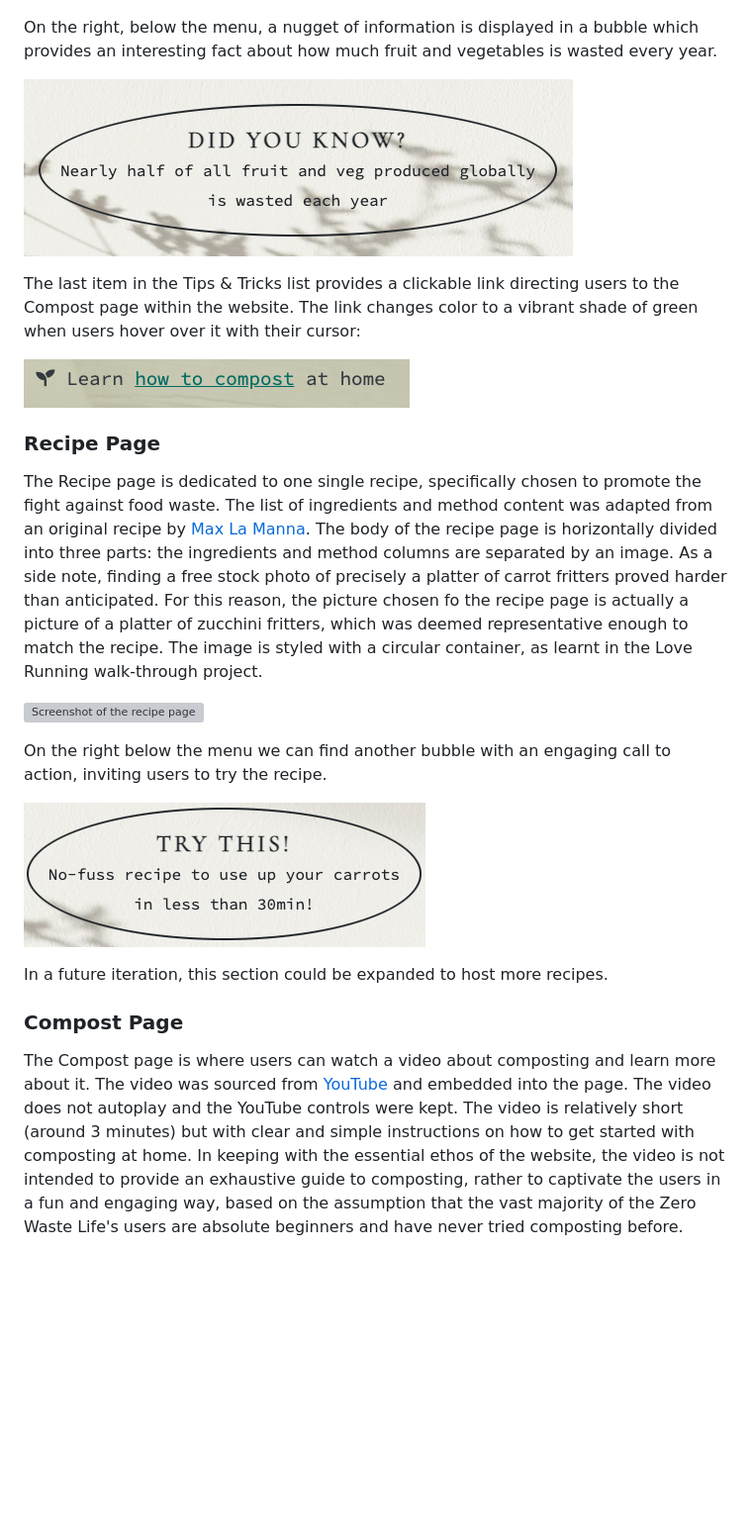
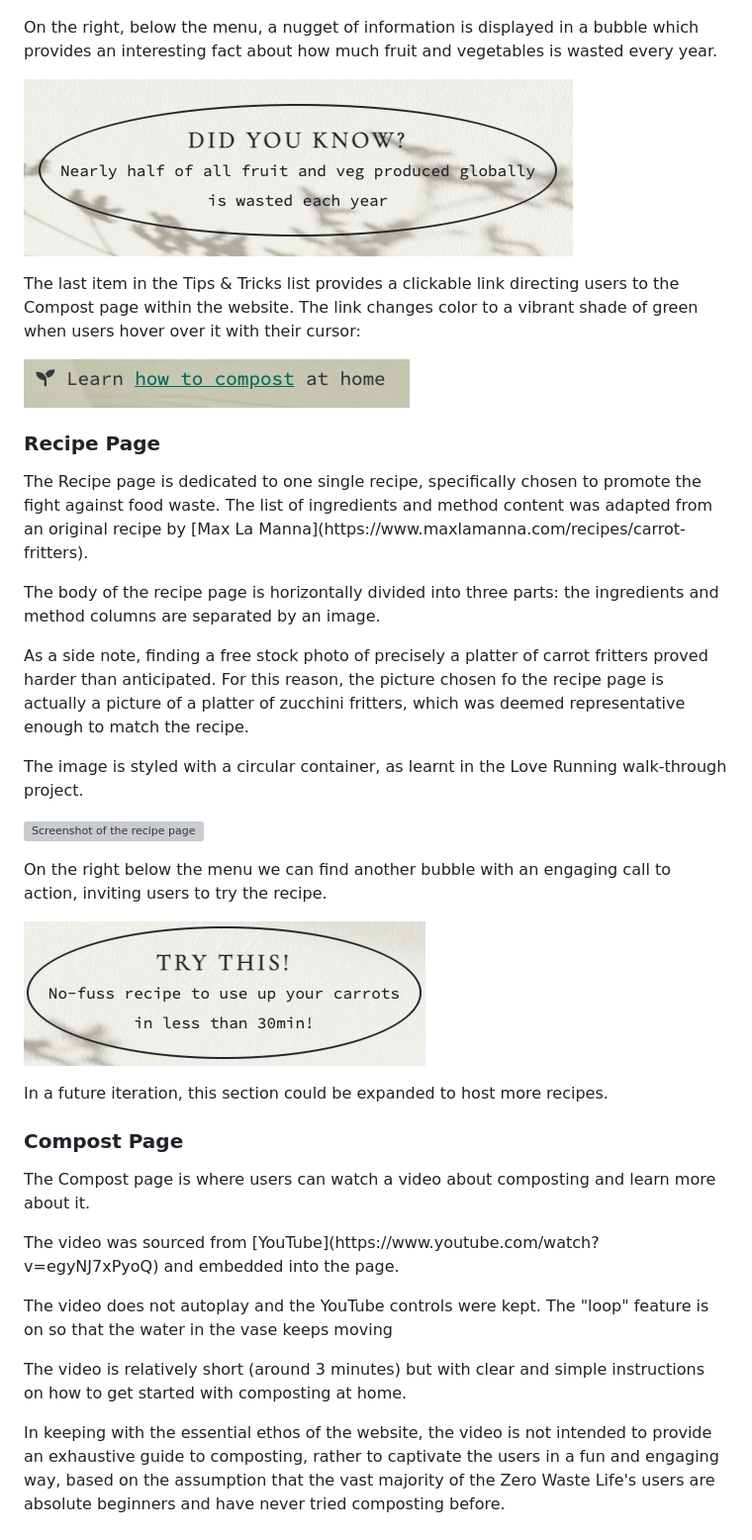
Before and after one commit to Ila-bura/zero-waste-life, a Markdown page: README.md, the part around one of its changes. Shown at 99% size. Drawn GitHub-style; blank space fills up the shorter version; grey boxes are pictures that could not be loaded.

Commit message:
Add paragraphs to README file to improve readability

```diff
--- a/README.md
+++ b/README.md
@@ -123,34 +145,44 @@ Listed in the central part of the homepage we can find a selection of useful tip
 ![Screenshot of the landing page](/assets/images/images-readme/home-tricks.png)
 
 
-On the right, below the menu, a nugget of information is displayed in a bubble which provides an interesting fact about how much fruit and vegetables is wasted every year.
+<p>On the right, below the menu, a nugget of information is displayed in a bubble which provides an interesting fact about how much fruit and vegetables is wasted every year.
+</p>
 
 
 ![Screenshot of the home bubble](/assets/images/images-readme/home-bubble.png)
 
-The last item in the Tips & Tricks list provides a clickable link directing users to the Compost page within the website. The link changes color to a vibrant shade of green when users hover over it with their cursor:
+<p>The last item in the Tips & Tricks list provides a clickable link directing users to the Compost page within the website. The link changes color to a vibrant shade of green when users hover over it with their cursor:</p>
 
 ![Screenshot of the compost link](/assets/images/images-readme/link-to-compost.png)
 
 
 ### Recipe Page
-The Recipe page is dedicated to one single recipe, specifically chosen to promote the fight against food waste. The list of ingredients and method content was adapted from an original recipe by [Max La Manna](https://www.maxlamanna.com/recipes/carrot-fritters).
-The body of the recipe page is horizontally divided into three parts: the ingredients and method columns are separated by an image.
-As a side note, finding a free stock photo of precisely a platter of carrot fritters proved harder than anticipated. For this reason, the picture chosen fo the recipe page is actually a picture of a platter of zucchini fritters, which was deemed representative enough to match the recipe.
-The image is styled with a circular container, as learnt in the Love Running walk-through project.
+
+<p>The Recipe page is dedicated to one single recipe, specifically chosen to promote the fight against food waste. The list of ingredients and method content was adapted from an original recipe by [Max La Manna](https://www.maxlamanna.com/recipes/carrot-fritters).</p>
+
+<p>The body of the recipe page is horizontally divided into three parts: the ingredients and method columns are separated by an image.</p>
+
+<p>As a side note, finding a free stock photo of precisely a platter of carrot fritters proved harder than anticipated. For this reason, the picture chosen fo the recipe page is actually a picture of a platter of zucchini fritters, which was deemed representative enough to match the recipe.</p>
+
+<p>The image is styled with a circular container, as learnt in the Love Running walk-through project.</p>
 
 ![Screenshot of the recipe page](/assets/images/images-readme/recipe-page.png)
 
-On the right below the menu we can find another bubble with an engaging call to action, inviting users to try the recipe.
+<p>On the right below the menu we can find another bubble with an engaging call to action, inviting users to try the recipe.</p>
 
 ![Screenshot of the recipe bubble](/assets/images/images-readme/recipe-bubble.png)
 
-In a future iteration, this section could be expanded to host more recipes.
+<p>In a future iteration, this section could be expanded to host more recipes.</p>
 
 ### Compost Page
-The Compost page is where users can watch a video about composting and learn more about it.
-The video was sourced from [YouTube](https://www.youtube.com/watch?v=egyNJ7xPyoQ) and embedded into the page. The video does not autoplay and the YouTube controls were kept.
-The video is relatively short (around 3 minutes) but with clear and simple instructions on how to get started with composting at home.
+
+<p>The Compost page is where users can watch a video about composting and learn more about it.</p>
+
+<p>The video was sourced from [YouTube](https://www.youtube.com/watch?v=egyNJ7xPyoQ) and embedded into the page.</p>
+
+<p>The video does not autoplay and the YouTube controls were kept. The "loop" feature is on so that the water in the vase keeps moving</p>
+
+<p>The video is relatively short (around 3 minutes) but with clear and simple instructions on how to get started with composting at home.</p>
 In keeping with the essential ethos of the website, the video is not intended to provide an exhaustive guide to composting, rather to captivate the users in a fun and engaging way, based on the assumption that the vast majority of the Zero Waste Life's users are absolute beginners and have never tried composting before.
 
 ### Sign Up Page
```
Also changed, not shown: other parts of README.md (+47 -22 lines).
